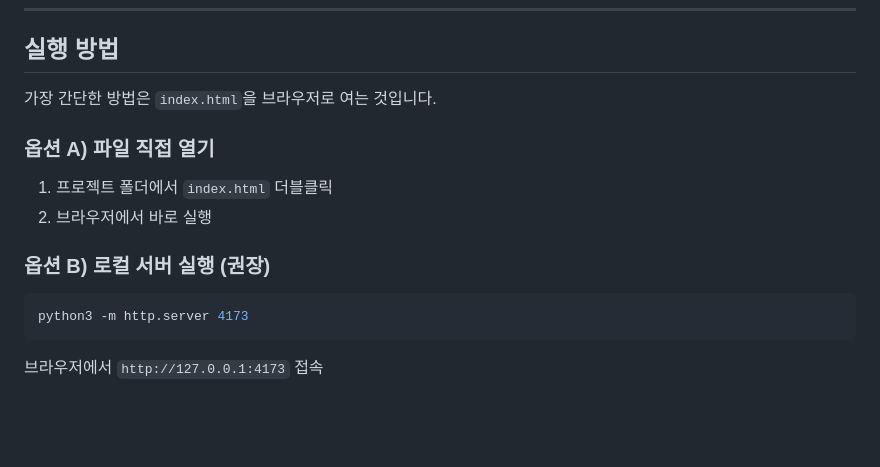
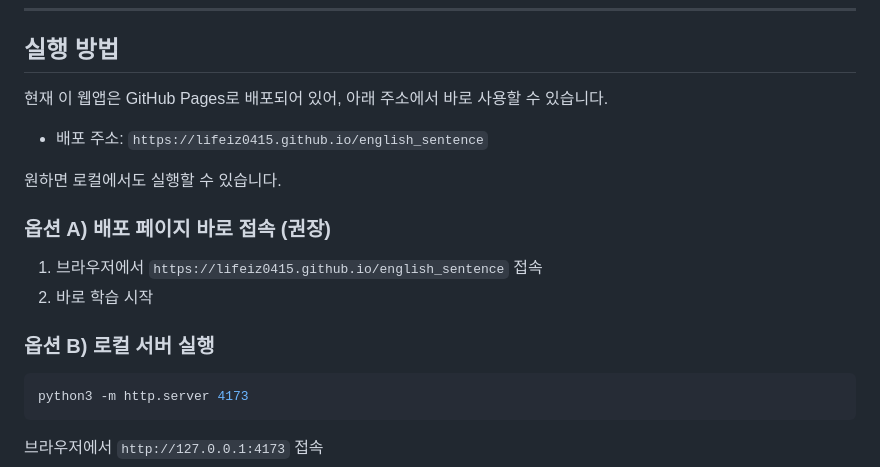
Before and after one commit to lifeiz0415/english_sentence, a Markdown page: README.md, the part around the change. GitHub-like rendering; blank space fills up the shorter version.

Commit message:
README 배포 주소 기준 실행 방법 업데이트

````diff
--- a/README.md
+++ b/README.md
@@ -74,13 +74,17 @@
 
 ## 실행 방법
 
-가장 간단한 방법은 `index.html`을 브라우저로 여는 것입니다.
+현재 이 웹앱은 GitHub Pages로 배포되어 있어, 아래 주소에서 바로 사용할 수 있습니다.
 
-### 옵션 A) 파일 직접 열기
-1. 프로젝트 폴더에서 `index.html` 더블클릭
-2. 브라우저에서 바로 실행
+- 배포 주소: `https://lifeiz0415.github.io/english_sentence`
 
-### 옵션 B) 로컬 서버 실행 (권장)
+원하면 로컬에서도 실행할 수 있습니다.
+
+### 옵션 A) 배포 페이지 바로 접속 (권장)
+1. 브라우저에서 `https://lifeiz0415.github.io/english_sentence` 접속
+2. 바로 학습 시작
+
+### 옵션 B) 로컬 서버 실행
 ```bash
 python3 -m http.server 4173
 ```
````
